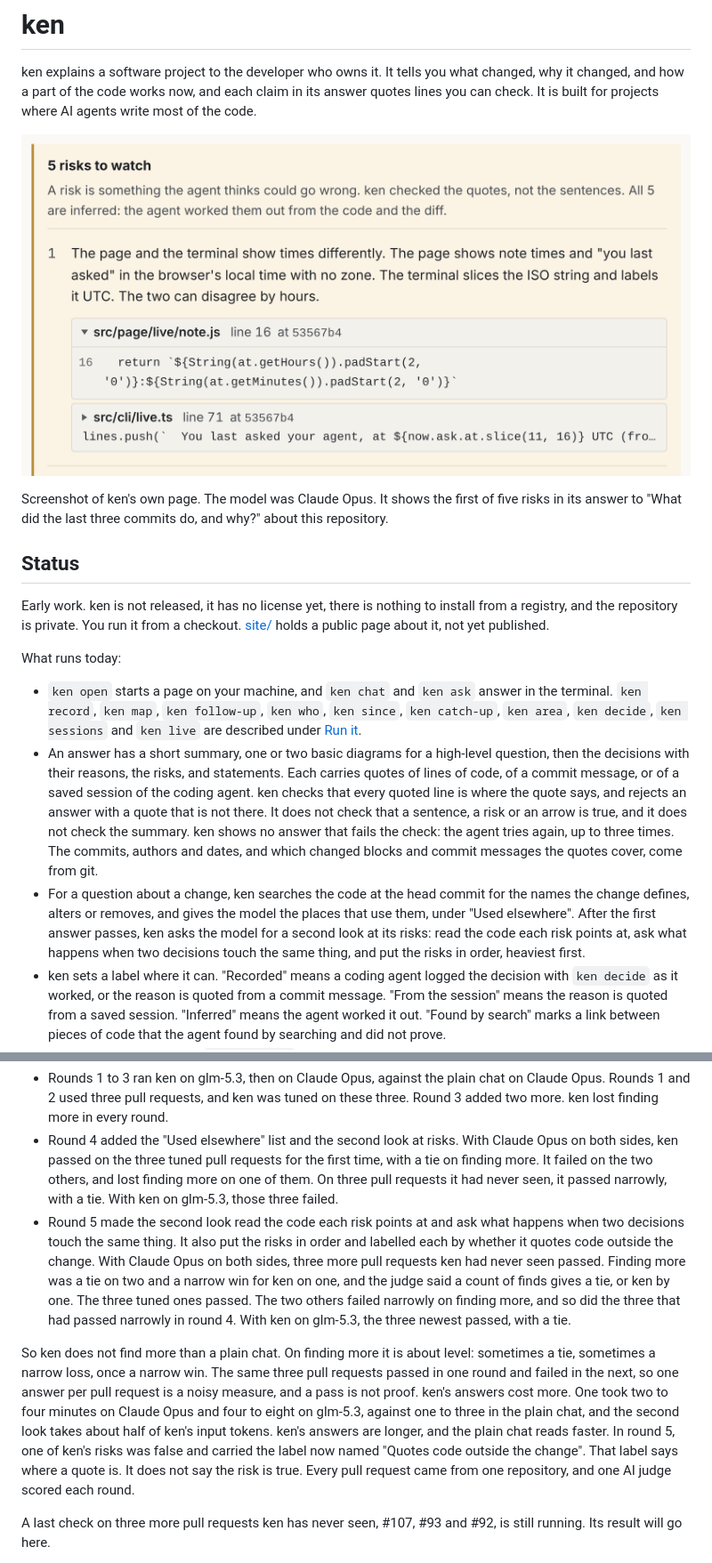
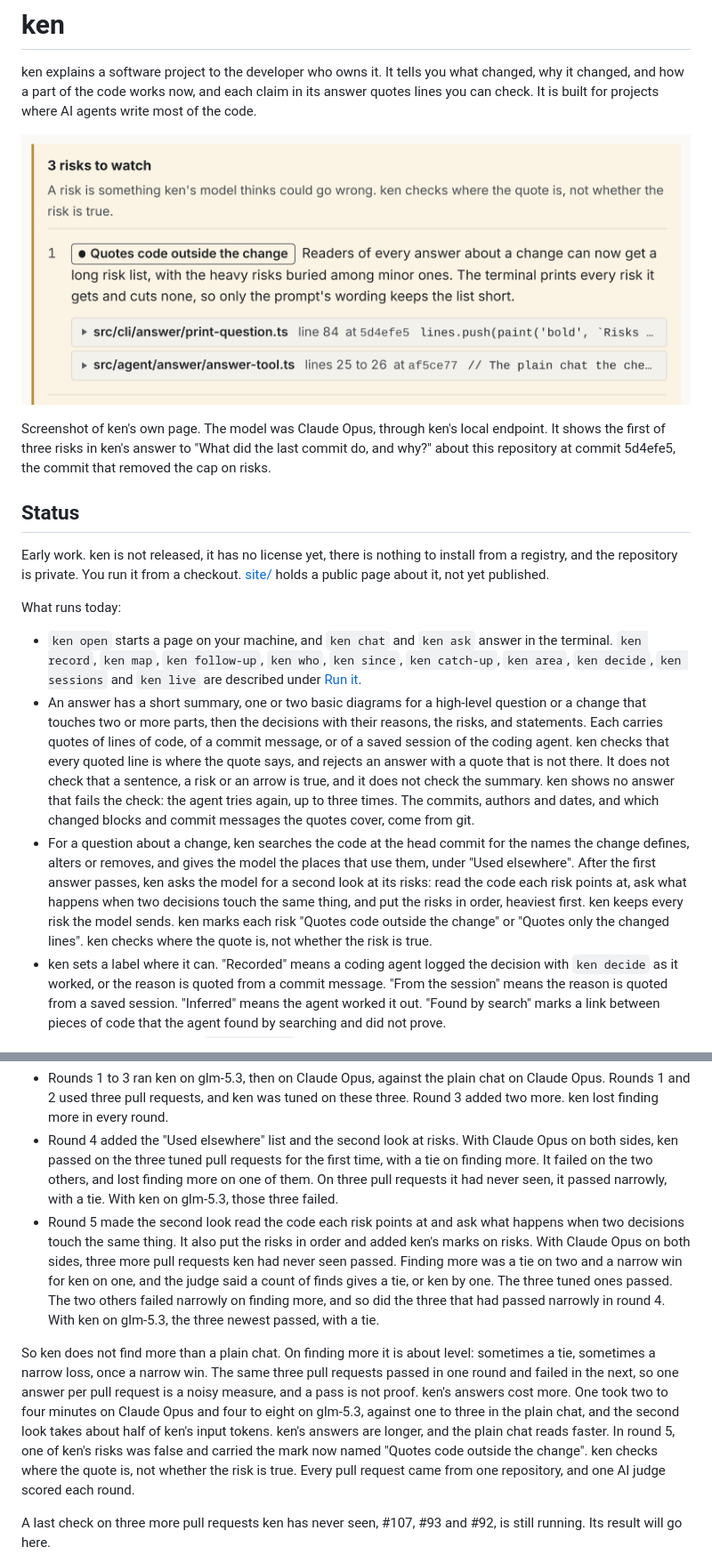
Before and after one commit to krimvp/ken, a Markdown page: README.md, 2 parts joined by grey strips. Shown at 89% size. Drawn GitHub-style; pictures changed too: site/images/ken-risk-with-quotes-wide.png.

Commit message:
docs: the page and README use ken's new risk marks, and the first picture shows one
The landed code calls the two risk marks "Quotes code outside the
change" and "Quotes only the changed lines" and says that ken checks
where the quote is, not whether the risk is true. The page and README
now use those words, say that ken keeps every risk, and say that an
answer about a change that touches two or more parts opens with a
diagram.

The first picture is new: a risk from a real answer on Claude Opus,
through ken's local endpoint, about ken's own commit 5d4efe5. It shows
the new mark, and its quotes stay folded, so no code line wraps on a
phone. A phone now skips the Decisions picture, the cost paragraph is
two sentences, and two sentences that repeated the hero or the drawing
are gone.

Co-Authored-By: Claude Opus 5.5 <noreply@anthropic.com>
Claude-Session: https://claude.ai/code/session_01QWPt5VADuetGKQKPnSahUf

```diff
--- a/README.md
+++ b/README.md
@@ -2,9 +2,9 @@
 
 ken explains a software project to the developer who owns it. It tells you what changed, why it changed, and how a part of the code works now, and each claim in its answer quotes lines you can check. It is built for projects where AI agents write most of the code.
 
-![Risk 1 of 5 in an answer: the page and the terminal show times differently, because the page shows note times in the browser's local time with no zone, while the terminal slices the ISO string and labels it UTC. Under it are two quotes at commit 53567b4: line 16 of src/page/live/note.js and line 71 of src/cli/live.ts.](site/images/ken-risk-with-quotes-wide.png)
+![Risk 1 of 3 in an answer, marked Quotes code outside the change: readers of every answer about a change can now get a long risk list, with the heavy risks buried among minor ones, because the terminal prints every risk it gets and cuts none. Under it are two folded quotes: line 84 of src/cli/answer/print-question.ts at commit 5d4efe5, and lines 25 to 26 of src/agent/answer/answer-tool.ts at af5ce77.](site/images/ken-risk-with-quotes-wide.png)
 
-Screenshot of ken's own page. The model was Claude Opus. It shows the first of five risks in its answer to "What did the last three commits do, and why?" about this repository.
+Screenshot of ken's own page. The model was Claude Opus, through ken's local endpoint. It shows the first of three risks in ken's answer to "What did the last commit do, and why?" about this repository at commit 5d4efe5, the commit that removed the cap on risks.
 
 ## Status
 
@@ -13,8 +13,8 @@ Early work. ken is not released, it has no license yet, there is nothing to inst
 What runs today:
 
 - `ken open` starts a page on your machine, and `ken chat` and `ken ask` answer in the terminal. `ken record`, `ken map`, `ken follow-up`, `ken who`, `ken since`, `ken catch-up`, `ken area`, `ken decide`, `ken sessions` and `ken live` are described under [Run it](#run-it).
-- An answer has a short summary, one or two basic diagrams for a high-level question, then the decisions with their reasons, the risks, and statements. Each carries quotes of lines of code, of a commit message, or of a saved session of the coding agent. ken checks that every quoted line is where the quote says, and rejects an answer with a quote that is not there. It does not check that a sentence, a risk or an arrow is true, and it does not check the summary. ken shows no answer that fails the check: the agent tries again, up to three times. The commits, authors and dates, and which changed blocks and commit messages the quotes cover, come from git.
-- For a question about a change, ken searches the code at the head commit for the names the change defines, alters or removes, and gives the model the places that use them, under "Used elsewhere". After the first answer passes, ken asks the model for a second look at its risks: read the code each risk points at, ask what happens when two decisions touch the same thing, and put the risks in order, heaviest first.
+- An answer has a short summary, one or two basic diagrams for a high-level question or a change that touches two or more parts, then the decisions with their reasons, the risks, and statements. Each carries quotes of lines of code, of a commit message, or of a saved session of the coding agent. ken checks that every quoted line is where the quote says, and rejects an answer with a quote that is not there. It does not check that a sentence, a risk or an arrow is true, and it does not check the summary. ken shows no answer that fails the check: the agent tries again, up to three times. The commits, authors and dates, and which changed blocks and commit messages the quotes cover, come from git.
+- For a question about a change, ken searches the code at the head commit for the names the change defines, alters or removes, and gives the model the places that use them, under "Used elsewhere". After the first answer passes, ken asks the model for a second look at its risks: read the code each risk points at, ask what happens when two decisions touch the same thing, and put the risks in order, heaviest first. ken keeps every risk the model sends. ken marks each risk "Quotes code outside the change" or "Quotes only the changed lines". ken checks where the quote is, not whether the risk is true.
 - ken sets a label where it can. "Recorded" means a coding agent logged the decision with `ken decide` as it worked, or the reason is quoted from a commit message. "From the session" means the reason is quoted from a saved session. "Inferred" means the agent worked it out. "Found by search" marks a link between pieces of code that the agent found by searching and did not prove.
 - The project record lives in `.ken/record/` in your repository, as JSON Lines files that ken only adds to. You commit it, so a collaborator and their agents can read it. ken never commits, and never writes to your project besides `.ken/`. Your question history and your understanding map live in `~/.ken/projects/<first commit>/` on your machine.
 - The understanding map keeps what you said you know, topic by topic. A topic you know whose quoted code has not changed shortens to one line. When the code changed, the answer starts with what changed. "Waiting on you" lists the decisions that need your call and the topics that changed since you understood them, with who changed them. You answer a decision with "Keep what was chosen" or "I want it changed". ken saves your answer and note, and changes no code. "Decisions" lists every decision in the record, and a later decision on the same question replaces the older one.
@@ -34,9 +34,9 @@ ken won trust without the diff and finding it again in every round, on both mode
 
 - Rounds 1 to 3 ran ken on glm-5.3, then on Claude Opus, against the plain chat on Claude Opus. Rounds 1 and 2 used three pull requests, and ken was tuned on these three. Round 3 added two more. ken lost finding more in every round.
 - Round 4 added the "Used elsewhere" list and the second look at risks. With Claude Opus on both sides, ken passed on the three tuned pull requests for the first time, with a tie on finding more. It failed on the two others, and lost finding more on one of them. On three pull requests it had never seen, it passed narrowly, with a tie. With ken on glm-5.3, those three failed.
-- Round 5 made the second look read the code each risk points at and ask what happens when two decisions touch the same thing. It also put the risks in order and labelled each by whether it quotes code outside the change. With Claude Opus on both sides, three more pull requests ken had never seen passed. Finding more was a tie on two and a narrow win for ken on one, and the judge said a count of finds gives a tie, or ken by one. The three tuned ones passed. The two others failed narrowly on finding more, and so did the three that had passed narrowly in round 4. With ken on glm-5.3, the three newest passed, with a tie.
+- Round 5 made the second look read the code each risk points at and ask what happens when two decisions touch the same thing. It also put the risks in order and added ken's marks on risks. With Claude Opus on both sides, three more pull requests ken had never seen passed. Finding more was a tie on two and a narrow win for ken on one, and the judge said a count of finds gives a tie, or ken by one. The three tuned ones passed. The two others failed narrowly on finding more, and so did the three that had passed narrowly in round 4. With ken on glm-5.3, the three newest passed, with a tie.
 
-So ken does not find more than a plain chat. On finding more it is about level: sometimes a tie, sometimes a narrow loss, once a narrow win. The same three pull requests passed in one round and failed in the next, so one answer per pull request is a noisy measure, and a pass is not proof. ken's answers cost more. One took two to four minutes on Claude Opus and four to eight on glm-5.3, against one to three in the plain chat, and the second look takes about half of ken's input tokens. ken's answers are longer, and the plain chat reads faster. In round 5, one of ken's risks was false and carried the label now named "Quotes code outside the change". That label says where a quote is. It does not say the risk is true. Every pull request came from one repository, and one AI judge scored each round.
+So ken does not find more than a plain chat. On finding more it is about level: sometimes a tie, sometimes a narrow loss, once a narrow win. The same three pull requests passed in one round and failed in the next, so one answer per pull request is a noisy measure, and a pass is not proof. ken's answers cost more. One took two to four minutes on Claude Opus and four to eight on glm-5.3, against one to three in the plain chat, and the second look takes about half of ken's input tokens. ken's answers are longer, and the plain chat reads faster. In round 5, one of ken's risks was false and carried the mark now named "Quotes code outside the change". ken checks where the quote is, not whether the risk is true. Every pull request came from one repository, and one AI judge scored each round.
 
 A last check on three more pull requests ken has never seen, #107, #93 and #92, is still running. Its result will go here.
 
```
Also changed, not shown: site/images/ken-risk-with-quotes-narrow-dark.png, site/images/ken-risk-with-quotes-narrow.png, site/images/ken-risk-with-quotes-wide-dark.png, 2 other files.
